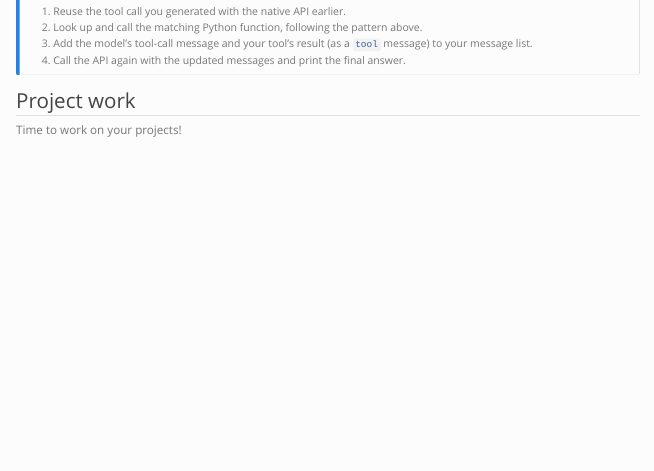
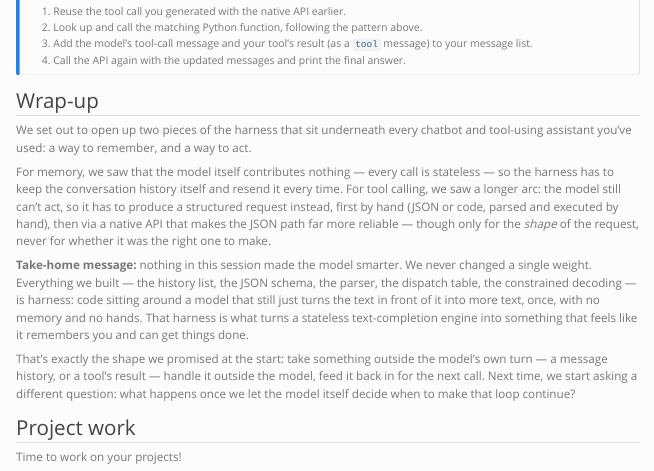
Before and after one commit to MBrede/generative_ai, a Quarto document (content/function_calling.qmd): the page in a window 1100 px wide, from 7060 px down. Rendered offline with R 4.5, knitr and Pandoc in place of Quarto, with nearby package versions.

Commit message:
Add session Wrap-up section
Add a top-level Wrap-up before Project work that reiterates both
halves of the session (memory and tool calling), gives a single
take-home message (nothing here made the model smarter, it's all
harness), and mirrors the intro's "same shape" framing to bookend
the chapter, with a light forward-pointer to agents.

Co-Authored-By: Claude Sonnet 5 <noreply@anthropic.com>

```diff
--- a/content/function_calling.qmd
+++ b/content/function_calling.qmd
@@ -424,6 +424,16 @@
 
 :::
 
+## Wrap-up
+
+We set out to open up two pieces of the harness that sit underneath every chatbot and tool-using assistant you've used: a way to remember, and a way to act.
+
+For memory, we saw that the model itself contributes nothing — every call is stateless — so the harness has to keep the conversation history itself and resend it every time. For tool calling, we saw a longer arc: the model still can't act, so it has to produce a structured request instead, first by hand (JSON or code, parsed and executed by hand), then via a native API that makes the JSON path far more reliable — though only for the *shape* of the request, never for whether it was the right one to make.
+
+**Take-home message:** nothing in this session made the model smarter. We never changed a single weight. Everything we built — the history list, the JSON schema, the parser, the dispatch table, the constrained decoding — is harness: code sitting around a model that still just turns the text in front of it into more text, once, with no memory and no hands. That harness is what turns a stateless text-completion engine into something that feels like it remembers you and can get things done.
+
+That's exactly the shape we promised at the start: take something outside the model's own turn — a message history, or a tool's result — handle it outside the model, feed it back in for the next call. Next time, we start asking a different question: what happens once we let the model itself decide when to make that loop continue?
+
 ## Project work
 
 Time to work on your projects!
```
